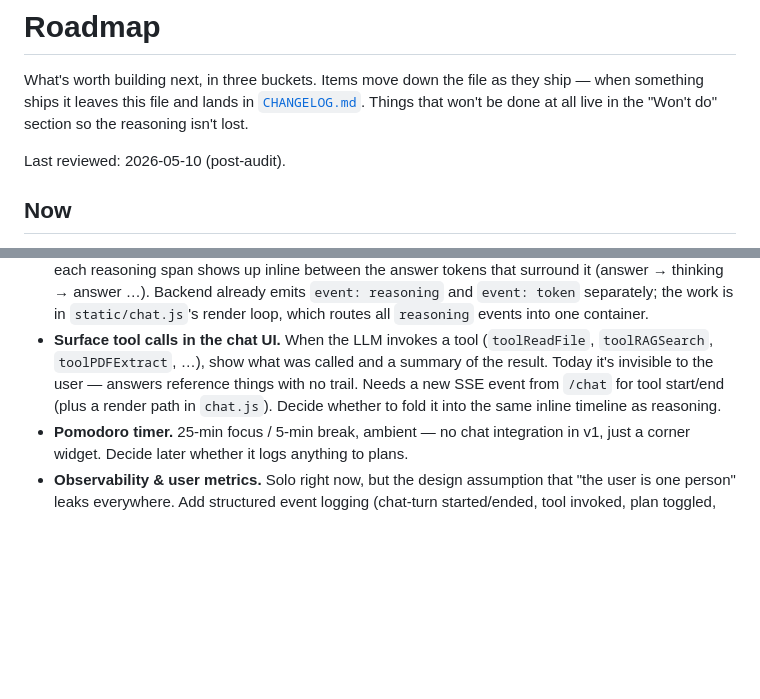
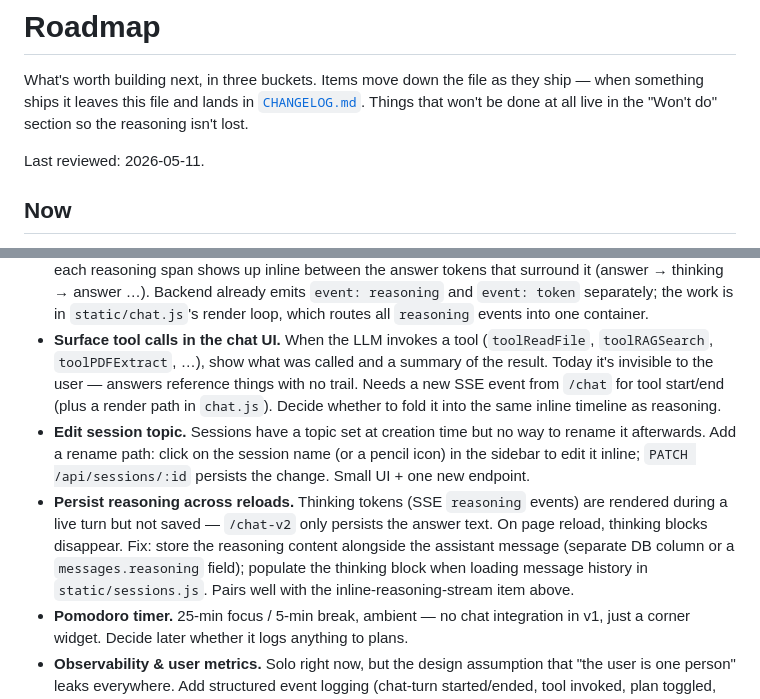
Before and after one commit to hirojinho/marginalia, a Markdown page: ROADMAP.md, 2 parts joined by grey strips. Drawn GitHub-style; blank space fills up the shorter version.

Commit message:
docs(roadmap): add session topic editing and reasoning persistence items

```diff
--- a/ROADMAP.md
+++ b/ROADMAP.md
@@ -2,7 +2,7 @@
 
 What's worth building next, in three buckets. Items move down the file as they ship — when something ships it leaves this file and lands in [`CHANGELOG.md`](CHANGELOG.md). Things that won't be done at all live in the "Won't do" section so the reasoning isn't lost.
 
-Last reviewed: 2026-05-10 (post-audit).
+Last reviewed: 2026-05-11.
 
 ## Now
 
@@ -15,6 +15,8 @@ Cheap, small, ready when there's an excuse to pull them in.
 - **Make file tools VaultRoot-relative.** `toolReadFile` and `toolListFiles` currently take absolute paths verbatim (no `VaultPath()` join), while `toolSaveNote` joins `p.Path` with `VaultRoot`. Inconsistent footgun — and forces `CLAUDE.local.md` / `memory/study-context.md` to hardcode the live filesystem path (broken once on the Phase B move 2026-05-09; broken again any future move). Fix: make all four tools accept paths relative to vault root, update tool descriptions in `GetTools()`, rewrite the system-prompt docs to use relative paths (`memory/courses/…`, `data/plans/…`).
 - **Inline reasoning stream.** Thinking tokens currently land in a single collapsible block at the top of the assistant message regardless of when the model emitted them. Render them in event order instead: each reasoning span shows up inline between the answer tokens that surround it (answer → thinking → answer …). Backend already emits `event: reasoning` and `event: token` separately; the work is in `static/chat.js`'s render loop, which routes all `reasoning` events into one container.
 - **Surface tool calls in the chat UI.** When the LLM invokes a tool (`toolReadFile`, `toolRAGSearch`, `toolPDFExtract`, …), show what was called and a summary of the result. Today it's invisible to the user — answers reference things with no trail. Needs a new SSE event from `/chat` for tool start/end (plus a render path in `chat.js`). Decide whether to fold it into the same inline timeline as reasoning.
+- **Edit session topic.** Sessions have a topic set at creation time but no way to rename it afterwards. Add a rename path: click on the session name (or a pencil icon) in the sidebar to edit it inline; `PATCH /api/sessions/:id` persists the change. Small UI + one new endpoint.
+- **Persist reasoning across reloads.** Thinking tokens (SSE `reasoning` events) are rendered during a live turn but not saved — `/chat-v2` only persists the answer text. On page reload, thinking blocks disappear. Fix: store the reasoning content alongside the assistant message (separate DB column or a `messages.reasoning` field); populate the thinking block when loading message history in `static/sessions.js`. Pairs well with the inline-reasoning-stream item above.
 - **Pomodoro timer.** 25-min focus / 5-min break, ambient — no chat integration in v1, just a corner widget. Decide later whether it logs anything to plans.
 - **Observability & user metrics.** Solo right now, but the design assumption that "the user is one person" leaks everywhere. Add structured event logging (chat-turn started/ended, tool invoked, plan toggled, PDF opened, session created, latency, model + token usage) and a per-user dimension on every event. Storage: SQLite table with retention policy (e.g. 90 days) is enough for one-host scale. Surface as a `/debug/metrics` view (auth-gated) for the maintainer. Goal: make per-user behavior observable so the app can be tailored — which courses are hot, where users get stuck, which tools are rarely useful.
 - **Courses-drawer UX review.** Current courses/sessions management feels poor. Brainstorm pass first — list what's clumsy, what's missing, what should disappear — before touching code. Likely splits into 2–3 small follow-up items.
```
